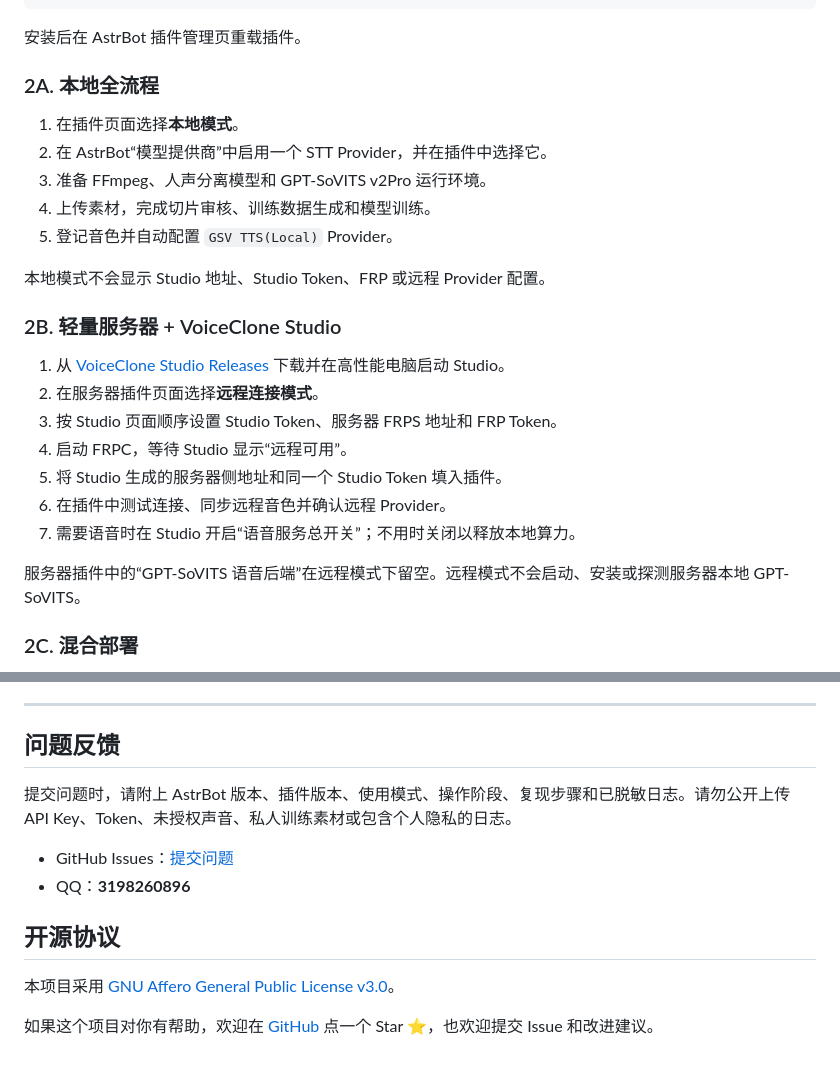
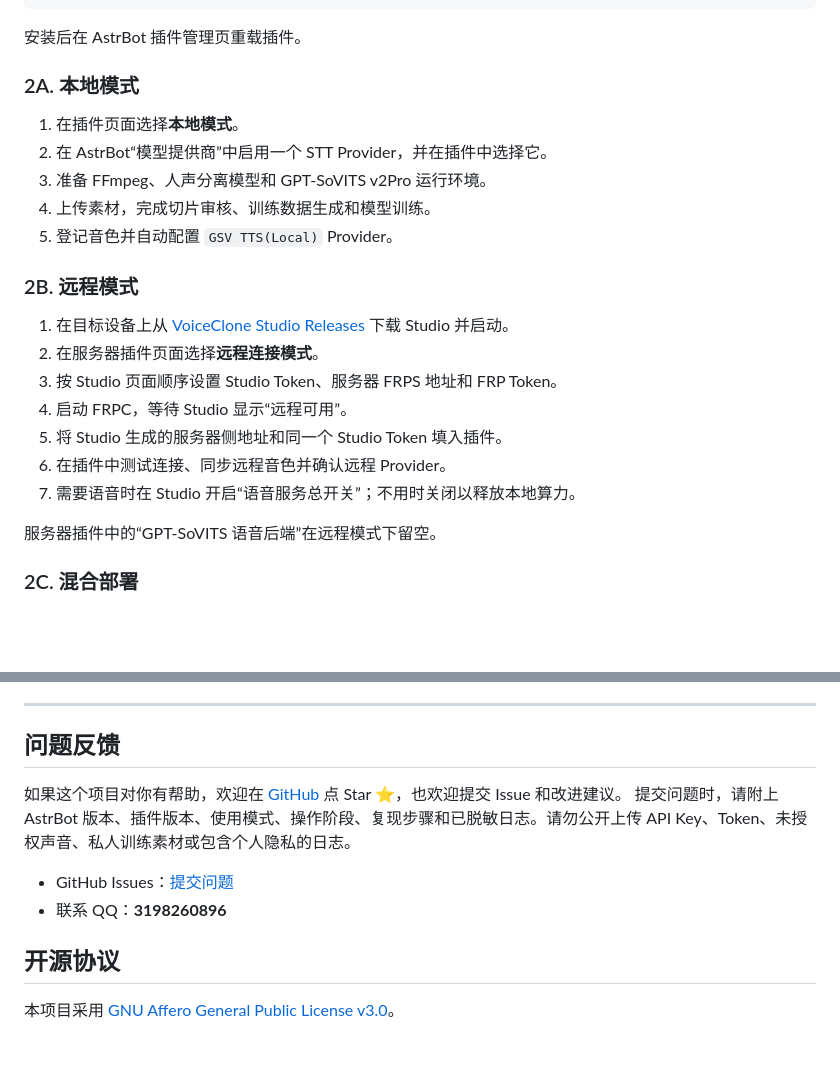
Before and after one commit to TKGEKKOU/astrbot_plugin_voice_clone_flow, a Markdown page: README.md, 2 parts joined by grey strips. Rendered like a GitHub page; blank space fills up the shorter version.

```diff
--- a/README.md
+++ b/README.md
@@ -94,7 +85,7 @@ git clone https://github.com/TKGEKKOU/astrbot_plugin_voice_clone_flow.git
 
 安装后在 AstrBot 插件管理页重载插件。
 
-### 2A. 本地全流程
+### 2A. 本地模式
 
 1. 在插件页面选择**本地模式**。
 2. 在 AstrBot“模型提供商”中启用一个 STT Provider，并在插件中选择它。
@@ -102,11 +93,10 @@ git clone https://github.com/TKGEKKOU/astrbot_plugin_voice_clone_flow.git
 4. 上传素材，完成切片审核、训练数据生成和模型训练。
 5. 登记音色并自动配置 `GSV TTS(Local)` Provider。
 
-本地模式不会显示 Studio 地址、Studio Token、FRP 或远程 Provider 配置。
 
-### 2B. 轻量服务器 + VoiceClone Studio
+### 2B. 远程模式
 
-1. 从 [VoiceClone Studio Releases](https://github.com/TKGEKKOU/voiceclone-studio/releases) 下载并在高性能电脑启动 Studio。
+1. 在目标设备上从 [VoiceClone Studio Releases](https://github.com/TKGEKKOU/voiceclone-studio/releases) 下载 Studio 并启动。
 2. 在服务器插件页面选择**远程连接模式**。
 3. 按 Studio 页面顺序设置 Studio Token、服务器 FRPS 地址和 FRP Token。
 4. 启动 FRPC，等待 Studio 显示“远程可用”。
@@ -114,7 +104,7 @@ git clone https://github.com/TKGEKKOU/astrbot_plugin_voice_clone_flow.git
 6. 在插件中测试连接、同步远程音色并确认远程 Provider。
 7. 需要语音时在 Studio 开启“语音服务总开关”；不用时关闭以释放本地算力。
 
-服务器插件中的“GPT-SoVITS 语音后端”在远程模式下留空。远程模式不会启动、安装或探测服务器本地 GPT-SoVITS。
+服务器插件中的“GPT-SoVITS 语音后端”在远程模式下留空。
 
 ### 2C. 混合部署
 
@@ -356,13 +274,12 @@ AstrBot/data/plugin_data/astrbot_plugin_voice_clone_flow/
 
 ## 问题反馈
 
+如果这个项目对你有帮助，欢迎在 [GitHub](https://github.com/TKGEKKOU/astrbot_plugin_voice_clone_flow) 点 Star ⭐，也欢迎提交 Issue 和改进建议。
 提交问题时，请附上 AstrBot 版本、插件版本、使用模式、操作阶段、复现步骤和已脱敏日志。请勿公开上传 API Key、Token、未授权声音、私人训练素材或包含个人隐私的日志。
 
 - GitHub Issues：[提交问题](https://github.com/TKGEKKOU/astrbot_plugin_voice_clone_flow/issues)
-- QQ：**3198260896**
+- 联系 QQ：**3198260896**
 
 ## 开源协议
 
 本项目采用 [GNU Affero General Public License v3.0](LICENSE)。
-
-如果这个项目对你有帮助，欢迎在 [GitHub](https://github.com/TKGEKKOU/astrbot_plugin_voice_clone_flow) 点一个 Star ⭐，也欢迎提交 Issue 和改进建议。
```
Also changed, not shown: other parts of README.md (+11 -92 lines).
